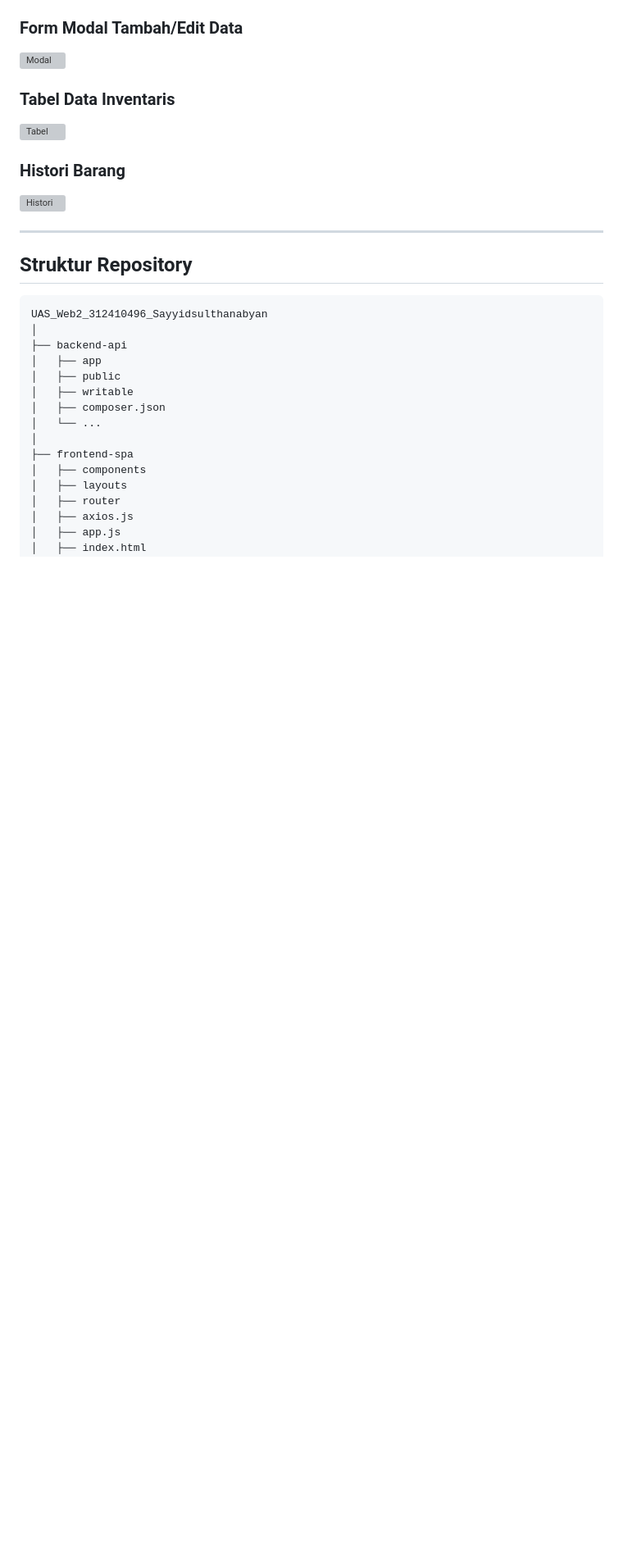
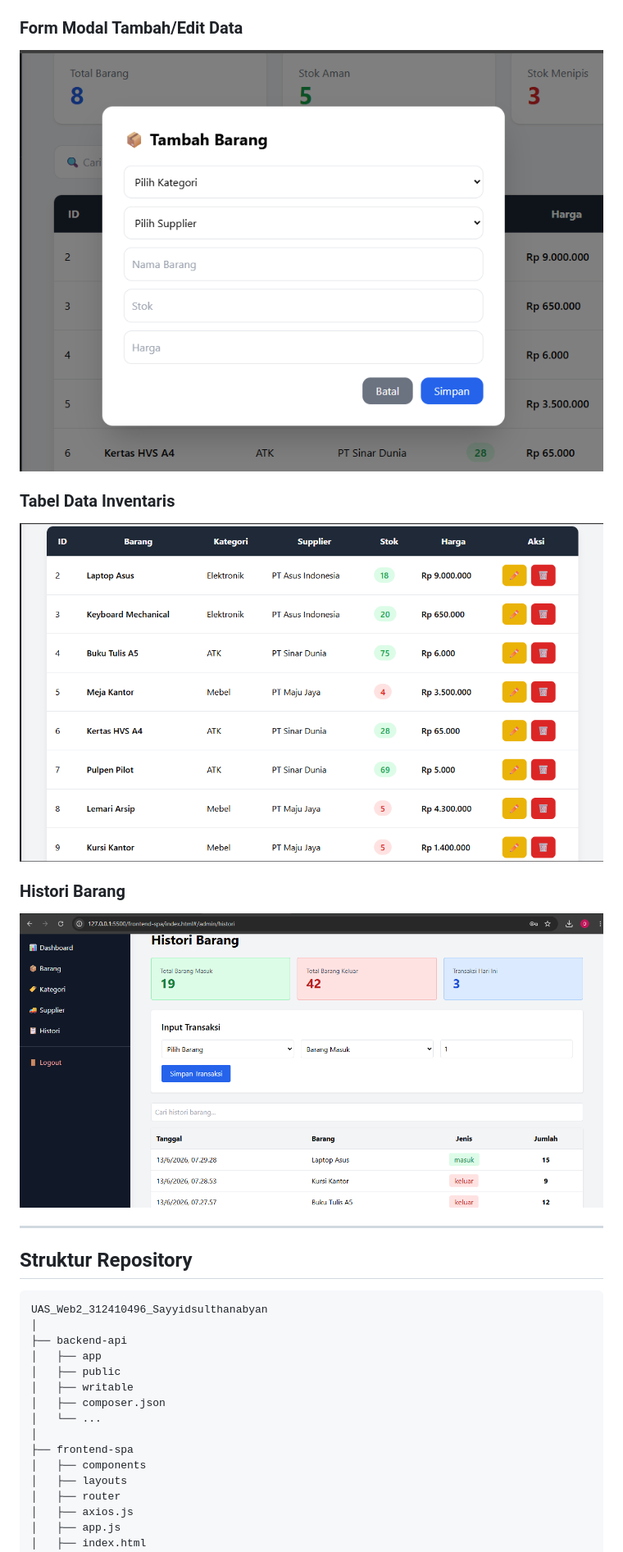
Before and after one commit to sayyid587/UAS_Web2_312410496_Sayyidsulthanabyan, a Markdown page: README.md, the part around one of its changes. Shown at 82% size. GitHub-like rendering; blank space fills up the shorter version; grey boxes are pictures that could not be loaded.

```diff
--- a/README.md
+++ b/README.md
@@ -154,15 +156,15 @@ Endpoint manipulasi data dilindungi menggunakan Authorization Bearer Token melal
 
 ### Form Modal Tambah/Edit Data
 
-![Modal](screenshots/modal.png)
+![Modal](screenshot/modaltambah.png)
 
 ### Tabel Data Inventaris
 
-![Tabel](screenshots/tabel-barang.png)
+![Tabel](screenshot/tabel.png)
 
 ### Histori Barang
 
-![Histori](screenshots/histori.png)
+![Histori](screenshot/histori.png)
 
 ---
 
```
Also changed, not shown: other parts of README.md (+10 -14 lines).
